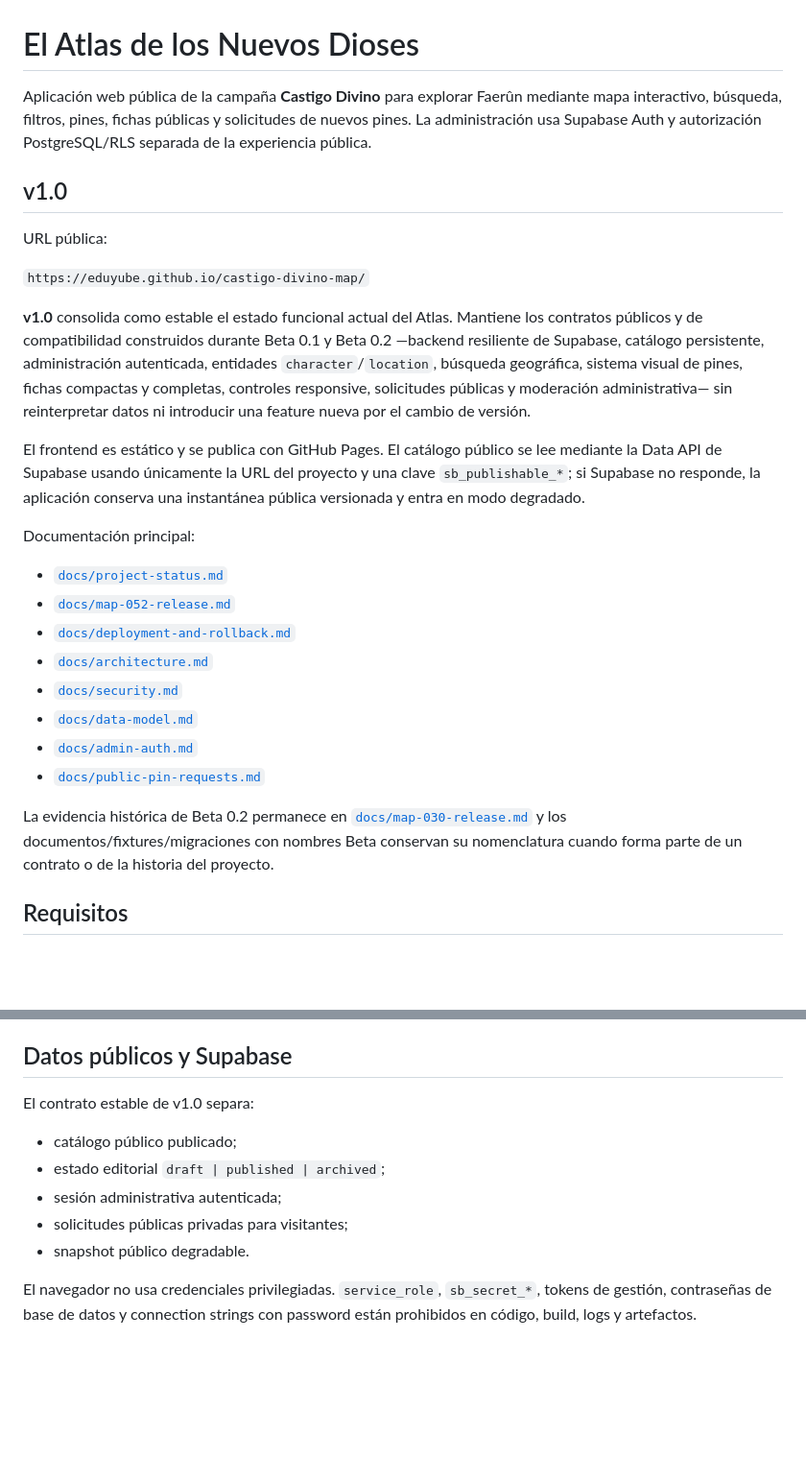
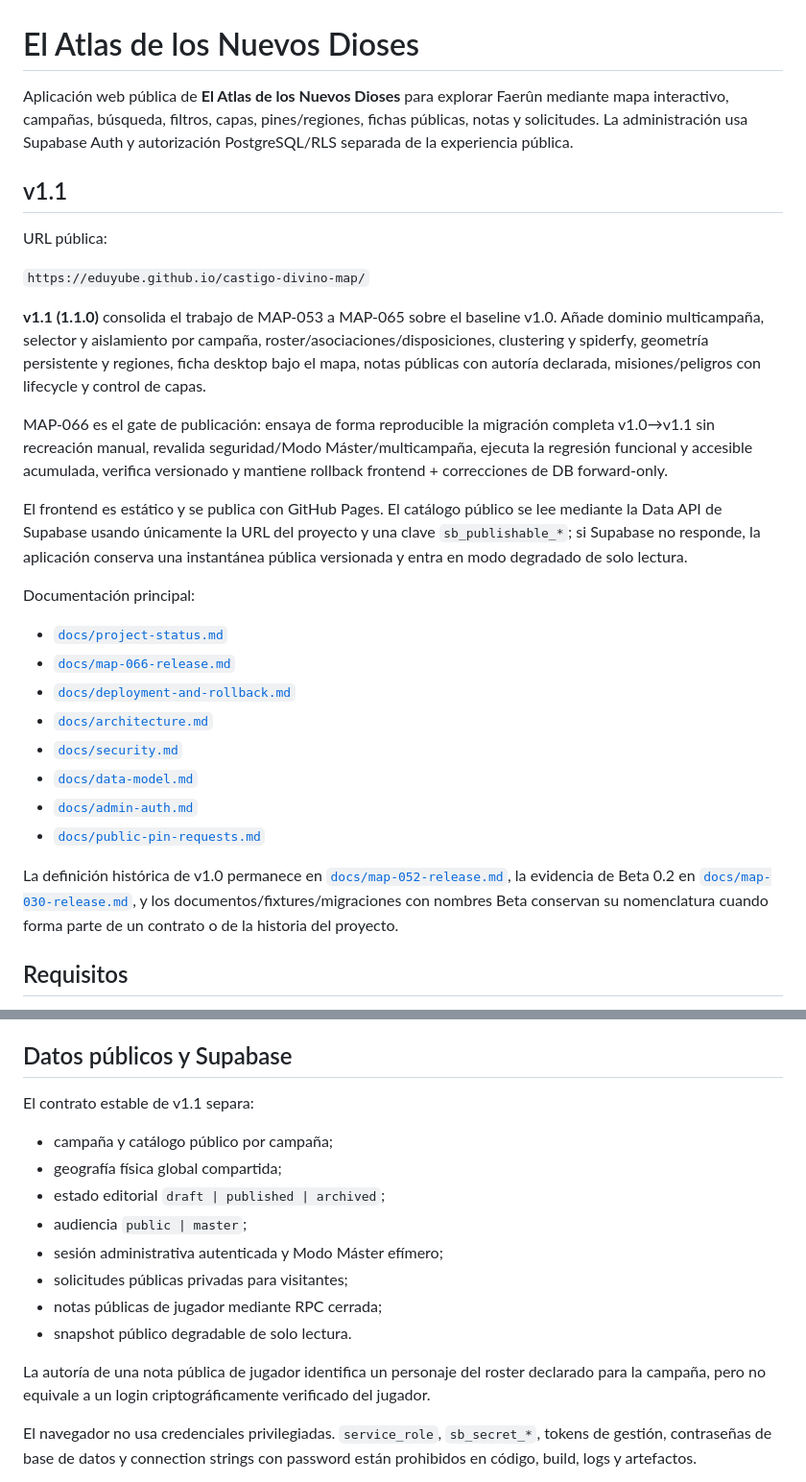
Before and after one commit to EduYube/castigo-divino-map, a Markdown page: README.md, 2 parts joined by grey strips. Shown at 96% size. GitHub-like rendering; blank space fills up the shorter version.

Commit message:
docs(MAP-066): promote README to v1.1 without losing v1.0 history

```diff
--- a/README.md
+++ b/README.md
@@ -1,21 +1,23 @@
 # El Atlas de los Nuevos Dioses
 
-Aplicación web pública de la campaña **Castigo Divino** para explorar Faerûn mediante mapa interactivo, búsqueda, filtros, pines, fichas públicas y solicitudes de nuevos pines. La administración usa Supabase Auth y autorización PostgreSQL/RLS separada de la experiencia pública.
+Aplicación web pública de **El Atlas de los Nuevos Dioses** para explorar Faerûn mediante mapa interactivo, campañas, búsqueda, filtros, capas, pines/regiones, fichas públicas, notas y solicitudes. La administración usa Supabase Auth y autorización PostgreSQL/RLS separada de la experiencia pública.
 
-## v1.0
+## v1.1
 
 URL pública:
 
 `https://eduyube.github.io/castigo-divino-map/`
 
-**v1.0** consolida como estable el estado funcional actual del Atlas. Mantiene los contratos públicos y de compatibilidad construidos durante Beta 0.1 y Beta 0.2 —backend resiliente de Supabase, catálogo persistente, administración autenticada, entidades `character`/`location`, búsqueda geográfica, sistema visual de pines, fichas compactas y completas, controles responsive, solicitudes públicas y moderación administrativa— sin reinterpretar datos ni introducir una feature nueva por el cambio de versión.
+**v1.1 (1.1.0)** consolida el trabajo de MAP-053 a MAP-065 sobre el baseline v1.0. Añade dominio multicampaña, selector y aislamiento por campaña, roster/asociaciones/disposiciones, clustering y spiderfy, geometría persistente y regiones, ficha desktop bajo el mapa, notas públicas con autoría declarada, misiones/peligros con lifecycle y control de capas.
 
-El frontend es estático y se publica con GitHub Pages. El catálogo público se lee mediante la Data API de Supabase usando únicamente la URL del proyecto y una clave `sb_publishable_*`; si Supabase no responde, la aplicación conserva una instantánea pública versionada y entra en modo degradado.
+MAP-066 es el gate de publicación: ensaya de forma reproducible la migración completa v1.0→v1.1 sin recreación manual, revalida seguridad/Modo Máster/multicampaña, ejecuta la regresión funcional y accesible acumulada, verifica versionado y mantiene rollback frontend + correcciones de DB forward-only.
+
+El frontend es estático y se publica con GitHub Pages. El catálogo público se lee mediante la Data API de Supabase usando únicamente la URL del proyecto y una clave `sb_publishable_*`; si Supabase no responde, la aplicación conserva una instantánea pública versionada y entra en modo degradado de solo lectura.
 
 Documentación principal:
 
 - [`docs/project-status.md`](docs/project-status.md)
-- [`docs/map-052-release.md`](docs/map-052-release.md)
+- [`docs/map-066-release.md`](docs/map-066-release.md)
 - [`docs/deployment-and-rollback.md`](docs/deployment-and-rollback.md)
 - [`docs/architecture.md`](docs/architecture.md)
 - [`docs/security.md`](docs/security.md)
@@ -23,7 +25,7 @@ Documentación principal:
 - [`docs/admin-auth.md`](docs/admin-auth.md)
 - [`docs/public-pin-requests.md`](docs/public-pin-requests.md)
 
-La evidencia histórica de Beta 0.2 permanece en [`docs/map-030-release.md`](docs/map-030-release.md) y los documentos/fixtures/migraciones con nombres Beta conservan su nomenclatura cuando forma parte de un contrato o de la historia del proyecto.
+La definición histórica de v1.0 permanece en [`docs/map-052-release.md`](docs/map-052-release.md), la evidencia de Beta 0.2 en [`docs/map-030-release.md`](docs/map-030-release.md), y los documentos/fixtures/migraciones con nombres Beta conservan su nomenclatura cuando forma parte de un contrato o de la historia del proyecto.
 
 ## Requisitos
 
@@ -62,13 +66,18 @@ npm run test:e2e:pages
 
 ## Datos públicos y Supabase
 
-El contrato estable de v1.0 separa:
+El contrato estable de v1.1 separa:
 
-- catálogo público publicado;
+- campaña y catálogo público por campaña;
+- geografía física global compartida;
 - estado editorial `draft | published | archived`;
-- sesión administrativa autenticada;
+- audiencia `public | master`;
+- sesión administrativa autenticada y Modo Máster efímero;
 - solicitudes públicas privadas para visitantes;
-- snapshot público degradable.
+- notas públicas de jugador mediante RPC cerrada;
+- snapshot público degradable de solo lectura.
+
+La autoría de una nota pública de jugador identifica un personaje del roster declarado para la campaña, pero no equivale a un login criptográficamente verificado del jugador.
 
 El navegador no usa credenciales privilegiadas. `service_role`, `sb_secret_*`, tokens de gestión, contraseñas de base de datos y connection strings con password están prohibidos en código, build, logs y artefactos.
 
```
Also changed, not shown: other parts of README.md (+12 -11 lines).
